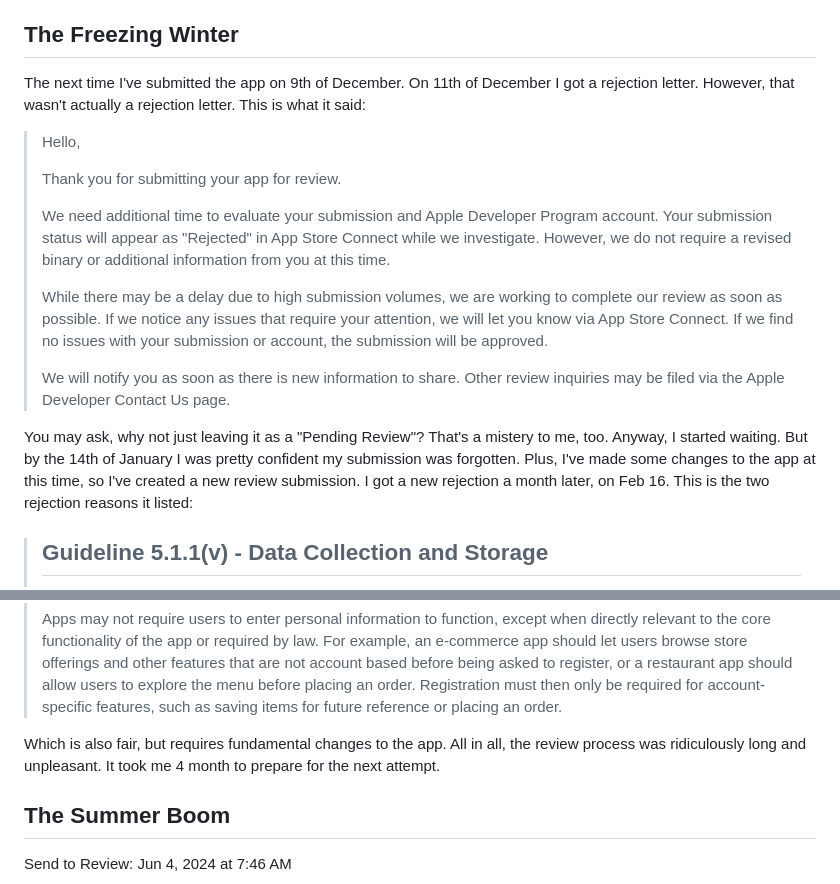
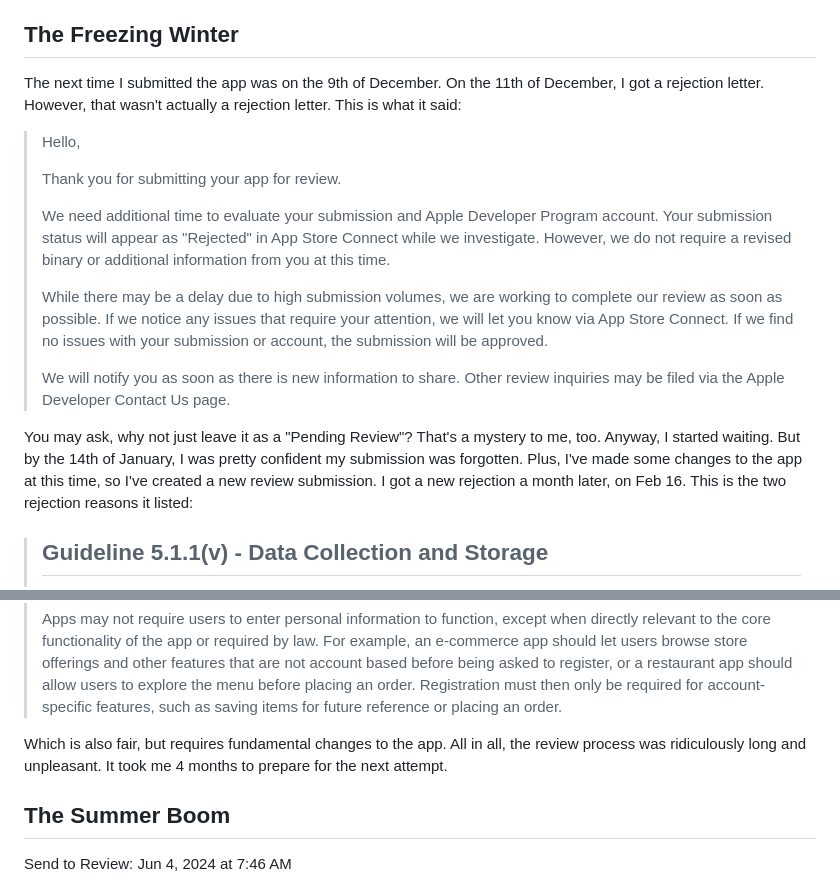
Before and after one commit to astorDev/versy, a Markdown page: appstore/my-experience/article.md, 2 parts joined by grey strips. GitHub-like rendering.

Commit message:
grammarlied

```diff
--- a/appstore/my-experience/article.md
+++ b/appstore/my-experience/article.md
@@ -34,7 +34,7 @@ Although I agree my app didn't have a unique feature set the reason seems too ar
 
 ## The Freezing Winter
 
-The next time I've submitted the app on 9th of December. On 11th of December I got a rejection letter. However, that wasn't actually a rejection letter. This is what it said:
+The next time I submitted the app was on the 9th of December. On the 11th of December, I got a rejection letter. However, that wasn't actually a rejection letter. This is what it said:
 
 > Hello,
 >
@@ -46,7 +46,7 @@ The next time I've submitted the app on 9th of December. On 11th of December I g
 >
 > We will notify you as soon as there is new information to share. Other review inquiries may be filed via the Apple Developer Contact Us page.
 
-You may ask, why not just leaving it as a "Pending Review"? That's a mistery to me, too. Anyway, I started waiting. But by the 14th of January I was pretty confident my submission was forgotten. Plus, I've made some changes to the app at this time, so I've created a new review submission. I got a new rejection a month later, on Feb 16. This is the two rejection reasons it listed:
+You may ask, why not just leave it as a "Pending Review"? That's a mystery to me, too. Anyway, I started waiting. But by the 14th of January, I was pretty confident my submission was forgotten. Plus, I've made some changes to the app at this time, so I've created a new review submission. I got a new rejection a month later, on Feb 16. This is the two rejection reasons it listed:
 
 > ## Guideline 5.1.1(v) - Data Collection and Storage
 >
@@ -62,7 +62,7 @@ Which is a valid point and was pretty trivial to fix. The second reason was quit
 >
 > Apps may not require users to enter personal information to function, except when directly relevant to the core functionality of the app or required by law. For example, an e-commerce app should let users browse store offerings and other features that are not account based before being asked to register, or a restaurant app should allow users to explore the menu before placing an order. Registration must then only be required for account-specific features, such as saving items for future reference or placing an order.
 
-Which is also fair, but requires fundamental changes to the app. All in all, the review process was ridiculously long and unpleasant. It took me 4 month to prepare for the next attempt.
+Which is also fair, but requires fundamental changes to the app. All in all, the review process was ridiculously long and unpleasant. It took me 4 months to prepare for the next attempt.
 
 ## The Summer Boom
 
```
